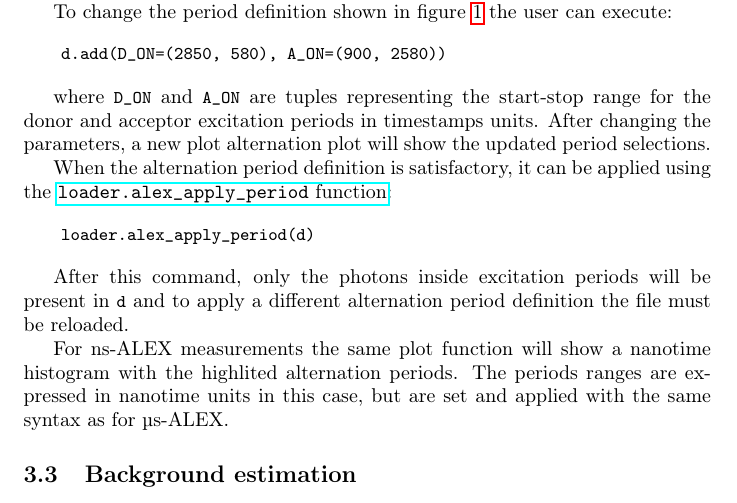
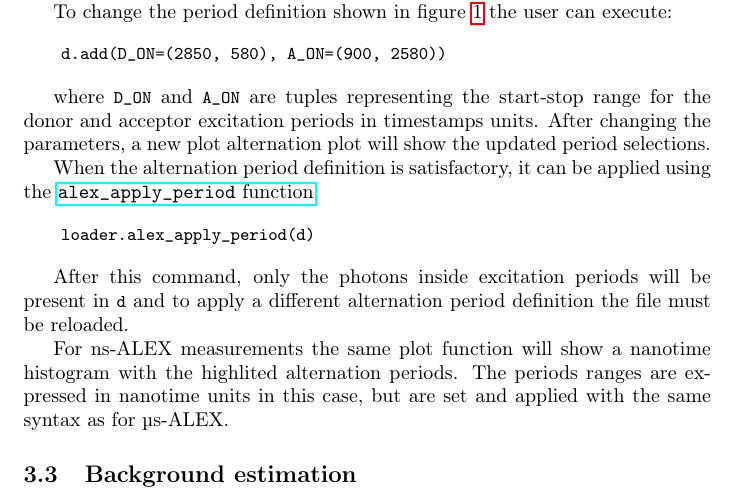
Before and after one commit to tritemio/fretbursts_paper, a LaTeX paper (main.tex, which reads dataload.tex): part of page 8 of 17, cut so that both start at the same text. Compiled offline with pdfLaTeX.

Commit message:
edited dataload.tex

```diff
--- a/dataload.tex
+++ b/dataload.tex
@@ -89,7 +89,7 @@ alternation plot will show the updated period selections.
 
 When the alternation period definition is satisfactory, it can
 be applied using the
-\href{http://fretbursts.readthedocs.org/en/latest/loader.html#fretbursts.loader.alex_apply_period}{\texttt{loader.alex\_apply\_period} function}:
+\href{http://fretbursts.readthedocs.org/en/latest/loader.html#fretbursts.loader.alex_apply_period}{\texttt{alex\_apply\_period} function}:
 
 \begin{verbatim}
     loader.alex_apply_period(d)
```
